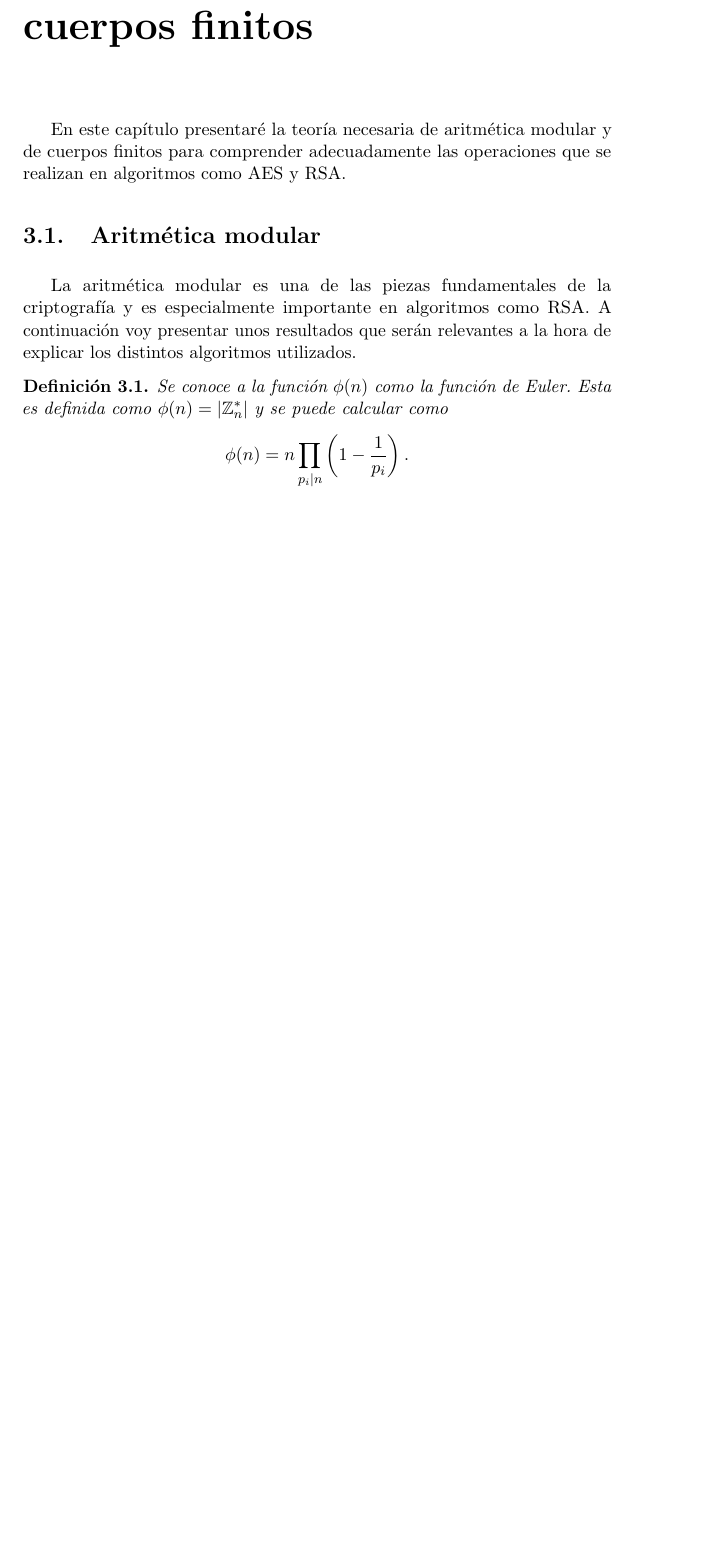
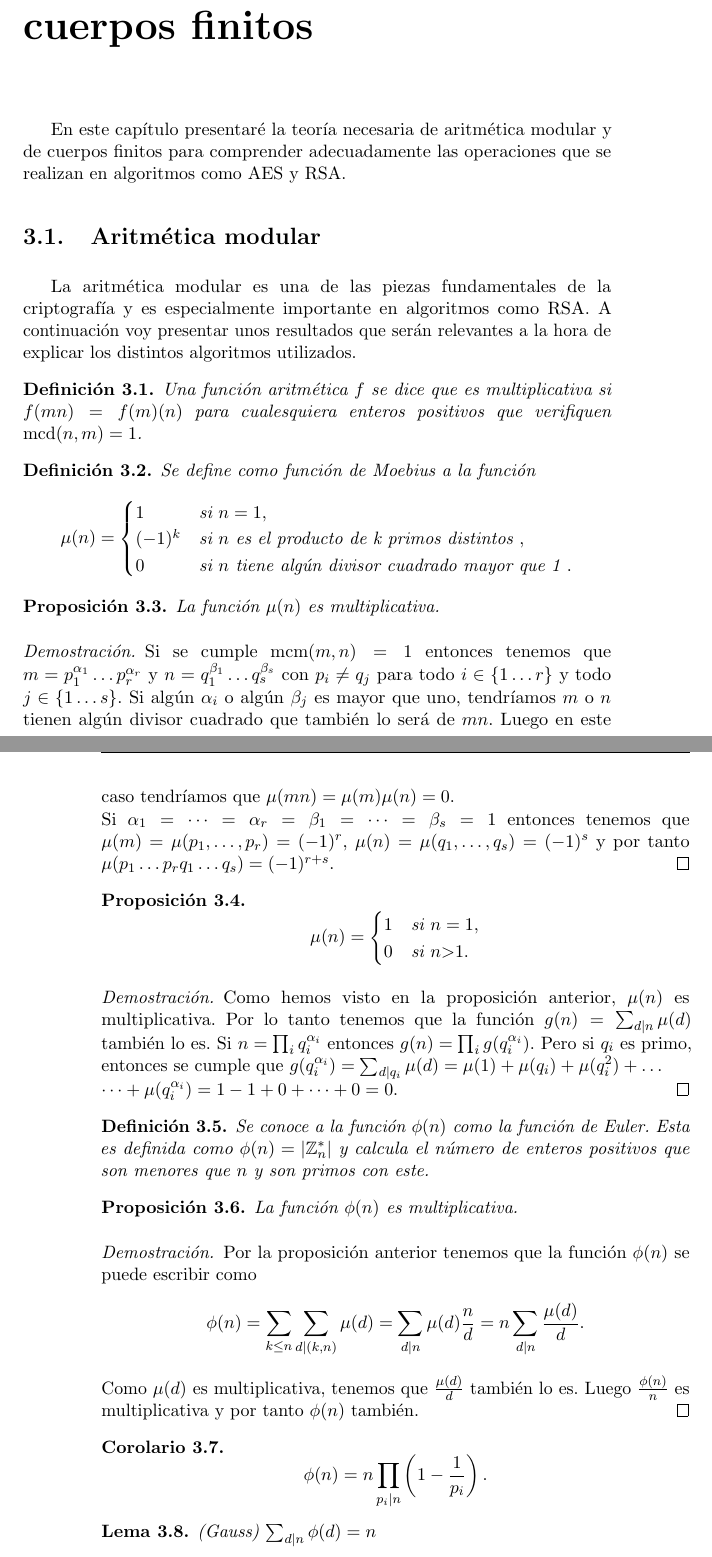
Before and after one commit to luistf24/TFG, a LaTeX thesis (proyecto.tex, which reads capitulos/03_CuerposFinitos.tex): part of page 21 of 83 before the commit and two parts of pages 21 and 22 of 85 after it, the two joined at a grey line, cut so that both start at the same text, the shorter picture padded with empty space. The pictures show the PDF file proyecto.pdf that the author committed with the source.

Commit message:
Añado nuevas definiciones y proposiciones.
También termino con las correcciones. Queda mirar fallos menores.

```diff
--- a/capitulos/03_CuerposFinitos.tex
+++ b/capitulos/03_CuerposFinitos.tex
@@ -4,5 +4,27 @@ En este capítulo presentaré la teoría necesaria de aritmética modular y de c
 \section{Aritmética modular}
 La aritmética modular es una de las piezas fundamentales de la criptografía y es especialmente importante en algoritmos como RSA. A continuación voy presentar unos resultados  que serán relevantes a la hora de explicar los distintos algoritmos utilizados.
 \begin{definicion}
-Se conoce a la función $\phi(n)$ como la función de Euler. Esta es definida como $\phi(n)=|\mathbb{Z}^*_n|$ y se puede calcular como $$\phi(n)=n\prod_{p_i|n}\left(1-\frac{1}{p_i}\right).$$
+		Una función aritmética $f$ se dice que es multiplicativa si $f(mn)=f(m)(n)$ para cualesquiera enteros positivos que verifiquen $\operatorname{mcd}(n,m)=1$.
 \end{definicion}
+\begin{definicion}
+	Se define como función de Moebius a la función
+		\begin{equation}
+		  \mu(n) =
+			\begin{cases}
+				1 & \text{si } n= 1, \\
+				(-1)^k & \text{si } n \text{ es el producto de k primos distintos }, \\
+				0 & \text{si } n \text{ tiene algún divisor cuadrado mayor que 1 }.
+			\end{cases}
+			\notag
+		\end{equation}
+\end{definicion}
+\begin{proposicion}
+	La función $\mu(n)$ es multiplicativa.
+\end{proposicion}
+\begin{proof}
+		Si se cumple $\operatorname{mcm}(m,n)=1$ entonces tenemos que $m=p_1^{\alpha_1}\dots p_r^{\alpha_r}$ y $n=q_1^{\beta_1}\dots q_s^{\beta_s}$ con $p_i \neq q_j$ para todo $i\in\{1\dots r\}$ y todo $j\in\{1\dots s\}$. Si algún $\alpha_i$ o algún $\beta_j$ es mayor que uno, tendríamos $m$ o $n$ tienen algún divisor cuadrado que también lo será de $mn$. Luego en este caso tendríamos que $\mu(mn)=\mu(m)\mu(n)=0$.\\
+		Si $\alpha_1=\dots=\alpha_r=\beta_1=\dots=\beta_s=1$ entonces tenemos que $\mu(m)=\mu(p_1,\dots,p_r)=(-1)^r$, $\mu(n)=\mu(q_1,\dots,q_s)=(-1)^s$ y por tanto $\mu(p_1\dots p_rq_1\dots q_s)=(-1)^{r+s}$.
+\end{proof}
+\begin{proposicion}
+		\begin{equation}
+		  \mu(n) =
@@ -9,6 +35,37 @@ Se conoce a la función $\phi(n)$ como la función de Euler. Esta es definida co
+			\notag
+		\end{equation}
+\end{proposicion}
+\begin{proof}
+		Como hemos visto en la proposición anterior, $\mu(n)$ es multiplicativa. Por lo tanto tenemos que la función $g(n)=\sum_{d|n}\mu(d)$ también lo es. Si $n=\prod_iq_i^{\alpha_i}$ entonces $g(n)=\prod_ig(q_i^{\alpha_i})$. Pero si $q_i$ es primo, entonces se cumple que $g(q_i^{\alpha_i})=\sum_{d|q_i}\mu(d)=\mu(1)+\mu(q_i)+\mu(q_i^2)+\dots\\\dots+\mu(q_i^{\alpha_i})=1-1+0+\dots+0=0$.
+\end{proof}
+\begin{definicion}
+Se conoce a la función $\phi(n)$ como la función de Euler. Esta es definida como $\phi(n)=|\mathbb{Z}^*_n|$ y calcula el número de enteros positivos que son menores que $n$ y son primos con este.
+\end{definicion}
+\begin{proposicion}
+	La función $\phi(n)$ es multiplicativa.
+\end{proposicion}
+\begin{proof}
+		Por la proposición anterior tenemos que la función $\phi(n)$ se puede escribir como $$ \phi(n)=\sum_{k\leq n} \sum_{d|(k,n)}\mu(d)=\sum_{d|n}\mu(d)\frac{n}{d}=n\sum_{d|n}\frac{\mu(d)}{d}.$$ Como $\mu(d)$ es multiplicativa, tenemos que $\frac{\mu(d)}{d}$ también lo es. Luego $\frac{\phi(n)}{n}$ es multiplicativa y por tanto $\phi(n)$ también.
+\end{proof}
+\begin{corolario}
+	 $$\phi(n)=n\prod_{p_i|n}\left(1-\frac{1}{p_i}\right).$$
+\end{corolario}
+
+\begin{lema}
+		(Gauss) $\sum_{d|n}\phi(d)=n$
+\end{lema}
+\begin{proof}
+		La función $f(n)=\sum_{d|n}\phi(n)$   es multiplicativa. Por lo tanto solo nos quedaría ver que $f(p^m)=p^m$ para todo primo $p$ y para todo entero positivo $m$.\\ Para ello hacemos
+		$$
+			f(p^m)=\sum_{d|p^m}\phi(d)=\phi(1)+\phi(p)+\phi(p^2)+\dots+\phi(p^m)=
+		$$\vspace*{-7mm}
+		$$
+			= 1+(p-1)+(p^2-p)+\dots+(p^m-p^{m-1})=p^m.
+		$$
+\end{proof}
 \begin{teorema}
 	(Teorema de Euler) Sean a,n $\in \mathbb{Z}$ primos relativos entre sí, entonces $a^{\phi(n)}\equiv 1 \mod n$.
-\end{teorema}\vspace*{-7mm}
+\end{teorema}
 \begin{proof}
 		Sea $n\in \mathbb{Z^+}$ que verifica que $\operatorname{mcd}(a,n)=1$ y definimos $S$ como el conjunto de las unidades modulo $n$, $S=\{u_1,u_2,\dots,u_{\phi(n)}\}$ donde $1\leq u_i\leq n-1$, $\operatorname{mcd}(u_i,n)=1$ y $u_i\neq u_j$ $\forall i,j \in \{1,\dots,\phi(n)\}$ con $ i\neq j$.\\
 	Multiplicando  los elementos de $S$ por $a$ obtenemos
```
Also changed, not shown: proyecto.pdf, capitulos/03_CuerposFinitos.tex (4 more changed lines).
